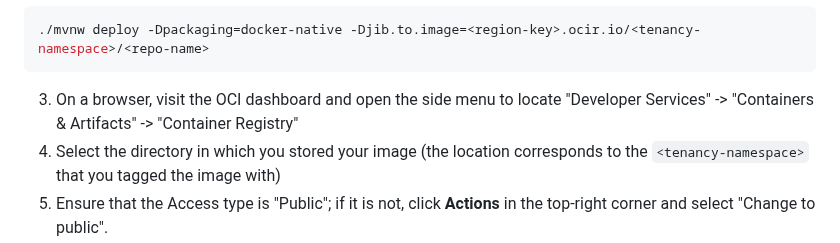
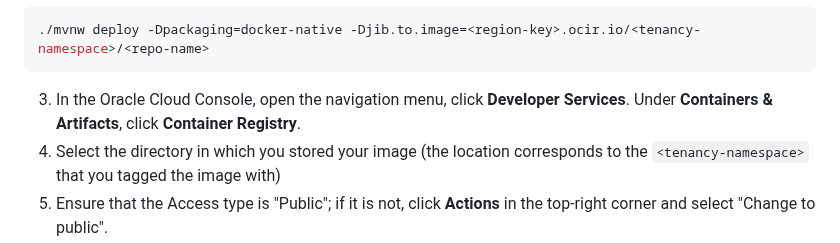
Before and after one commit to graalvm/graalvm-demos, a Markdown page: native-oci-container-instances/README.md, the part around the change. Rendered like a GitHub page.

Commit message:
Update native-oci-container-instances/README.md
Co-authored-by: Bernard Horan <bernard.horan@oracle.com>

````diff
--- a/native-oci-container-instances/README.md
+++ b/native-oci-container-instances/README.md
@@ -69,7 +69,7 @@ The newly created Dockerfile will be automatically stored in the "target" direct
 ```sh
 ./mvnw deploy -Dpackaging=docker-native -Djib.to.image=<region-key>.ocir.io/<tenancy-namespace>/<repo-name>
 ```
-3. On a browser, visit the OCI dashboard and open the side menu to locate "Developer Services" -> "Containers & Artifacts" -> "Container Registry"
+3. In the Oracle Cloud Console, open the navigation menu, click **Developer Services**. Under **Containers & Artifacts**, click **Container Registry**.
 4. Select the directory in which you stored your image (the location corresponds to the ```<tenancy-namespace>``` that you tagged the image with)
 5. Ensure that the Access type is "Public"; if it is not, click **Actions** in the top-right corner and select "Change to public".
 <img width="888" alt="public repo" src="https://github.com/graalvm/graalvm-demos/assets/134104678/c57e9470-e455-401d-857d-40eb8c042591">
````
